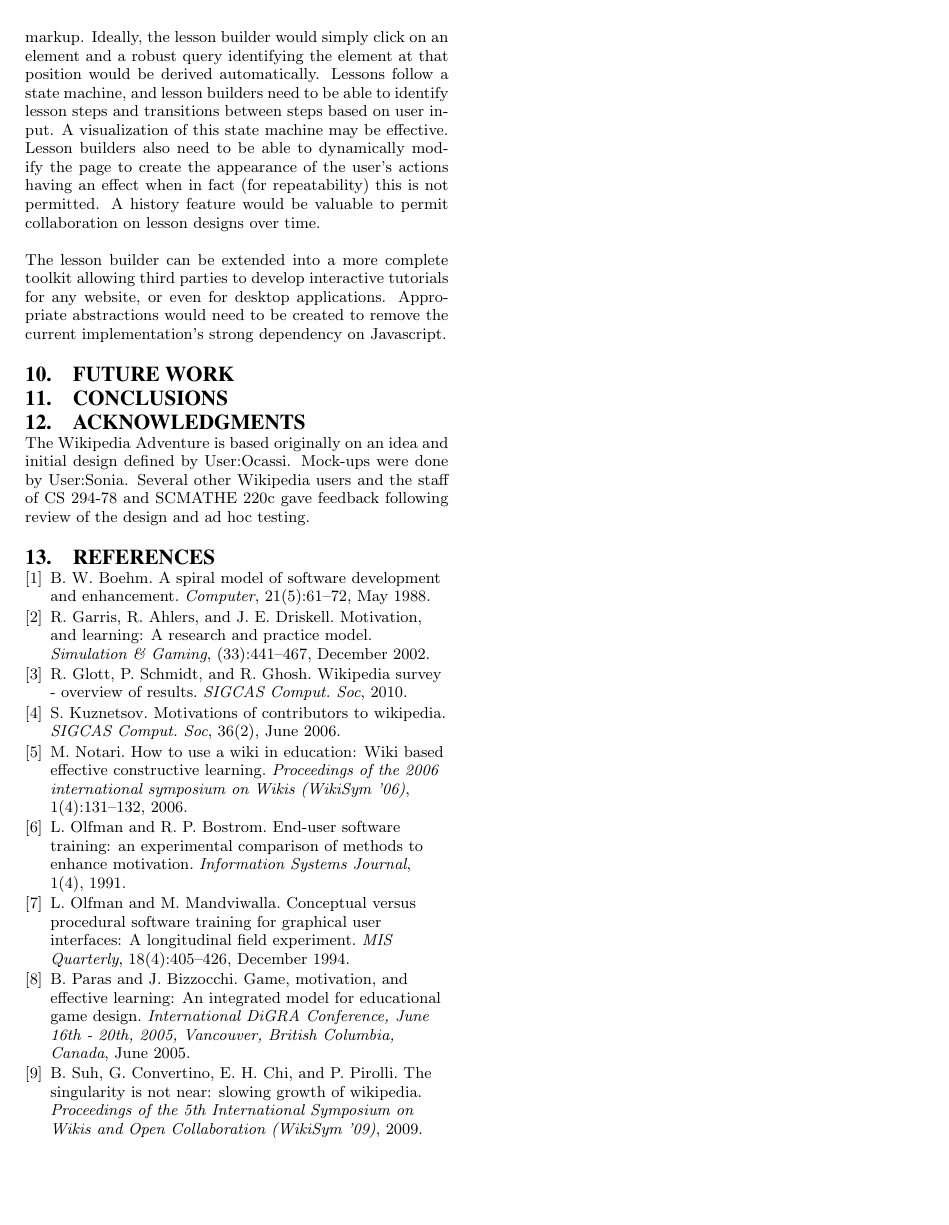
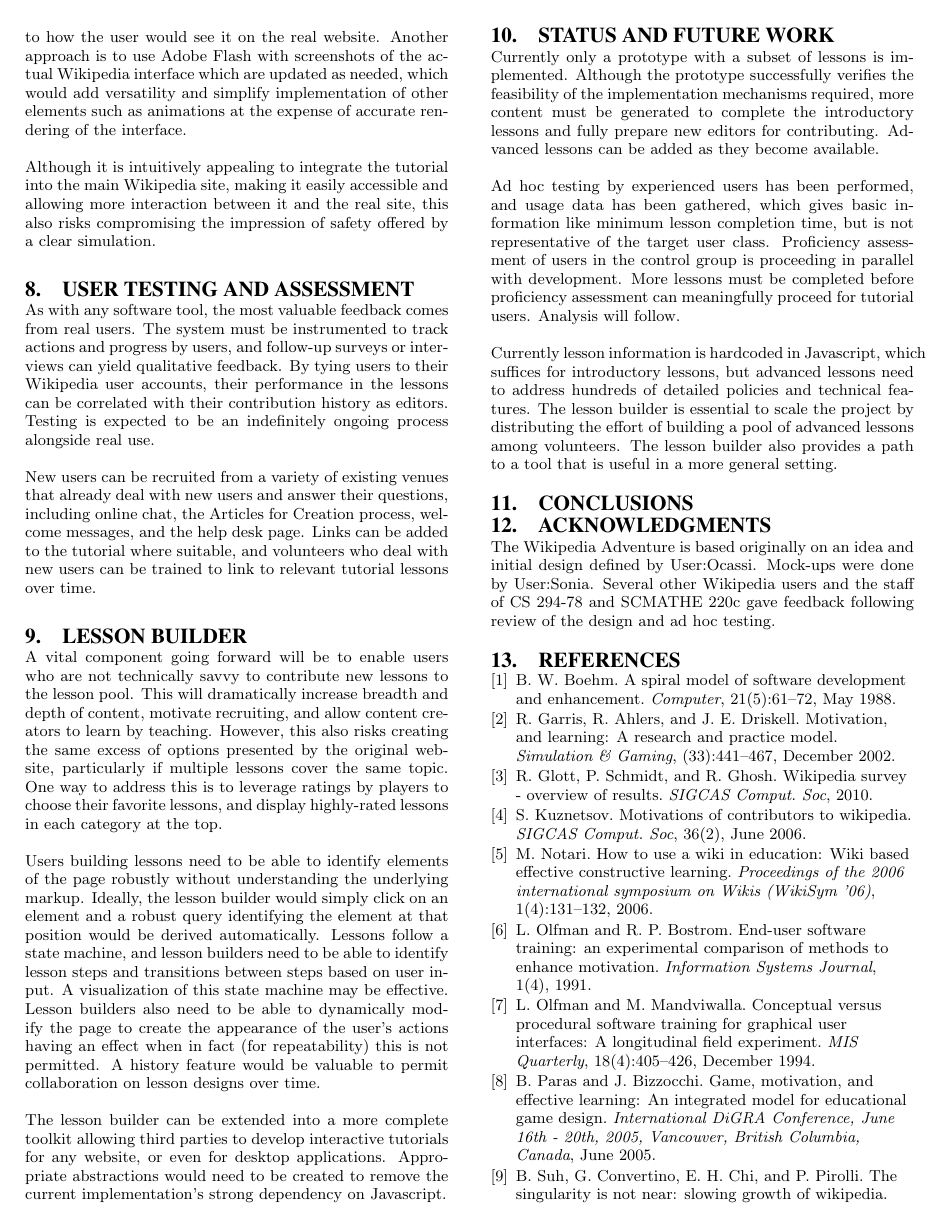
Before and after one commit to chiaracoetzee/Wikipedia-Adventure-report, a LaTeX paper (sigproc-sp.tex): page 5 of 5 before the commit and page 5 of 6 after it. Compiled offline with pdfLaTeX.

Commit message:
Add status and future work section, add image of multiple choice, expand other sections a bit

```diff
--- a/sigproc-sp.tex
+++ b/sigproc-sp.tex
@@ -135,9 +142,29 @@
 
 The lesson builder can be extended into a more complete toolkit allowing third parties to develop interactive tutorials for any website, or even for desktop applications. Appropriate abstractions would need to be created to remove the current implementation's strong dependency on Javascript.
 
-\section{Future work}
+\section{Status and future work}
+
+Currently only a prototype with a subset of lessons is implemented. Although the prototype successfully
+verifies the feasibility of the implementation mechanisms required, more content
+must be generated to complete the introductory lessons and fully prepare new
+editors for contributing. Advanced lessons can be added as they become available.
+
+Ad hoc testing by experienced users has been performed, and usage data has been
+gathered, which gives basic information like minimum lesson completion time,
+but is not representative of the target user class. Proficiency assessment of
+users in the control group is proceeding in parallel with development. More lessons must
+be completed before proficiency assessment can meaningfully proceed for tutorial users.
+Analysis will follow.
+
+Currently lesson information is hardcoded in Javascript, which suffices for introductory
+lessons, but advanced lessons need to address hundreds of detailed policies and
+technical features. The lesson builder is essential to scale the project by distributing
+the effort of building  a pool of advanced lessons among volunteers. The lesson
+builder also provides a path to a tool that is useful in a more general setting.
 
 \section{Conclusions}
+
+
 
 \section{Acknowledgments}
 The Wikipedia Adventure is based originally on an idea and
```
Also changed, not shown: sigproc-sp.tex (25 more changed lines).
